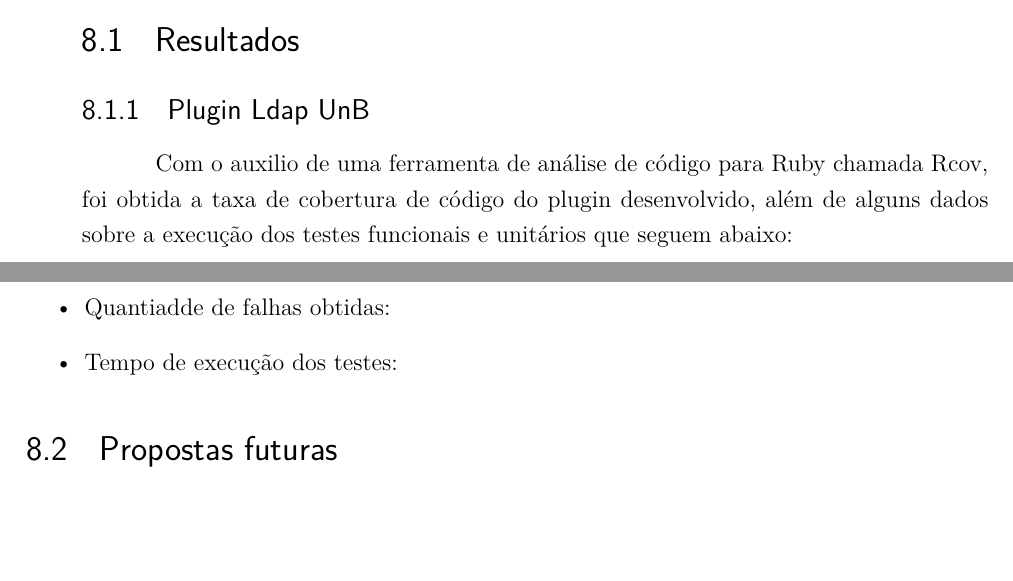
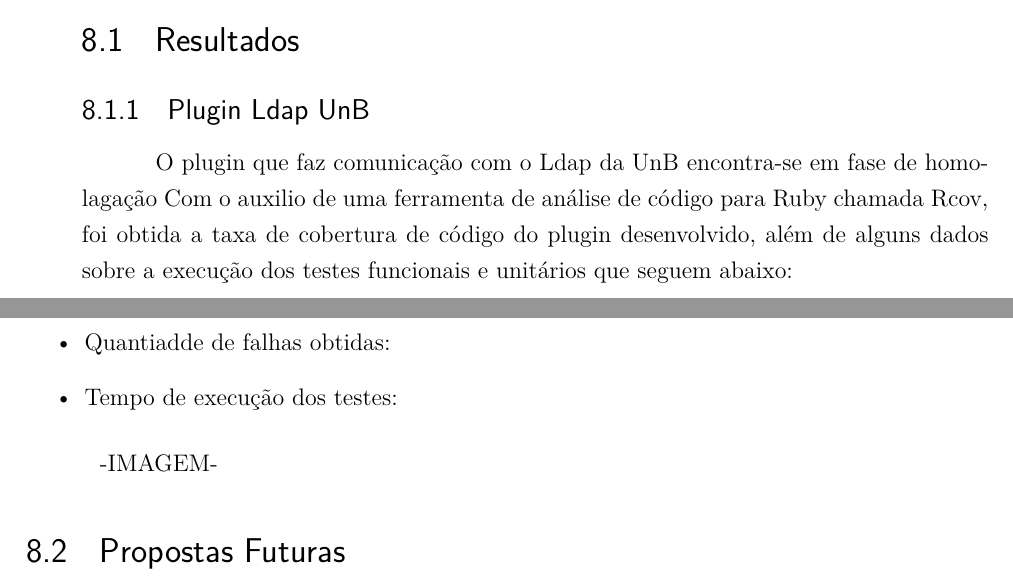
Before and after one commit to riurick/tcc_texto, a LaTeX thesis (tcc.tex, which reads capitulos/8-consideracoes-finais.tex): two parts of pages 69 and 70 of 73, joined at a grey line, cut so that both start at the same text, the shorter picture padded with empty space. Compiled offline with pdfLaTeX.

Commit message:
atualizacao

```diff
--- a/capitulos/8-consideracoes-finais.tex
+++ b/capitulos/8-consideracoes-finais.tex
@@ -7,6 +7,7 @@
 
 \subsection{Plugin Ldap UnB}
 
+O plugin que faz comunicação com o Ldap da UnB encontra-se em fase de homolagação
 Com o auxilio de uma ferramenta de análise de código para Ruby chamada Rcov, foi obtida a taxa de cobertura de código do plugin desenvolvido, além de alguns dados sobre a execução dos testes funcionais e unitários que seguem abaixo:
 
 \begin{itemize}
@@ -45,4 +48,7 @@ Para este plugin também foram desenvolvidos testes automáticos de aceitação,
 \item Quantiadde de falhas obtidas:
 \item Tempo de execução dos testes:
 \end{itemize}
-\section{Propostas futuras}
+
+-IMAGEM-
+
+\section{Propostas Futuras}
```
Also changed, not shown: capitulos/1-introducao.tex (+1 -0 lines), capitulos/8-consideracoes-finais.tex (2 more changed lines).
